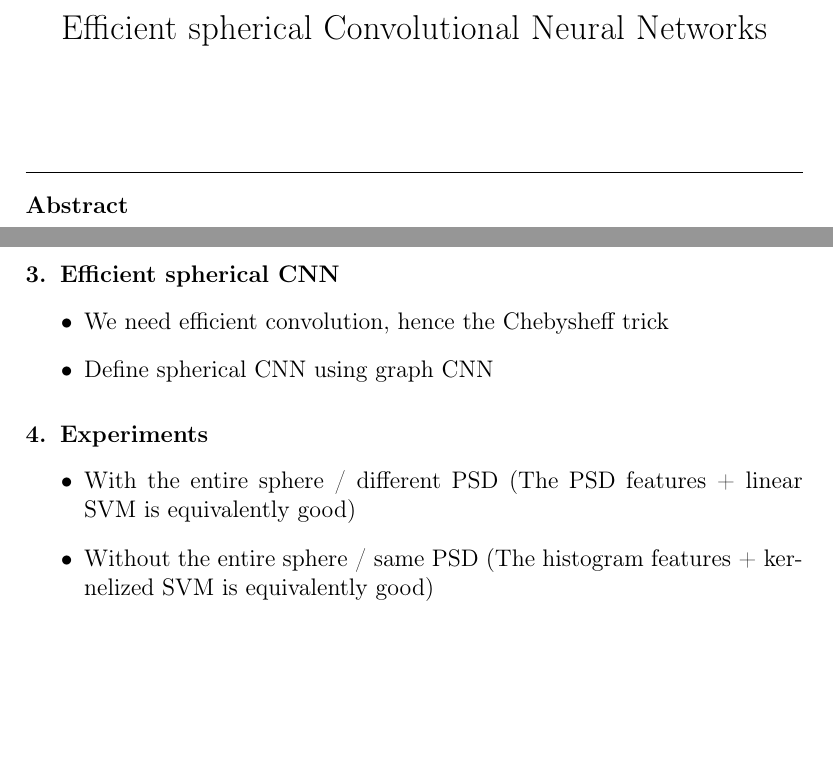
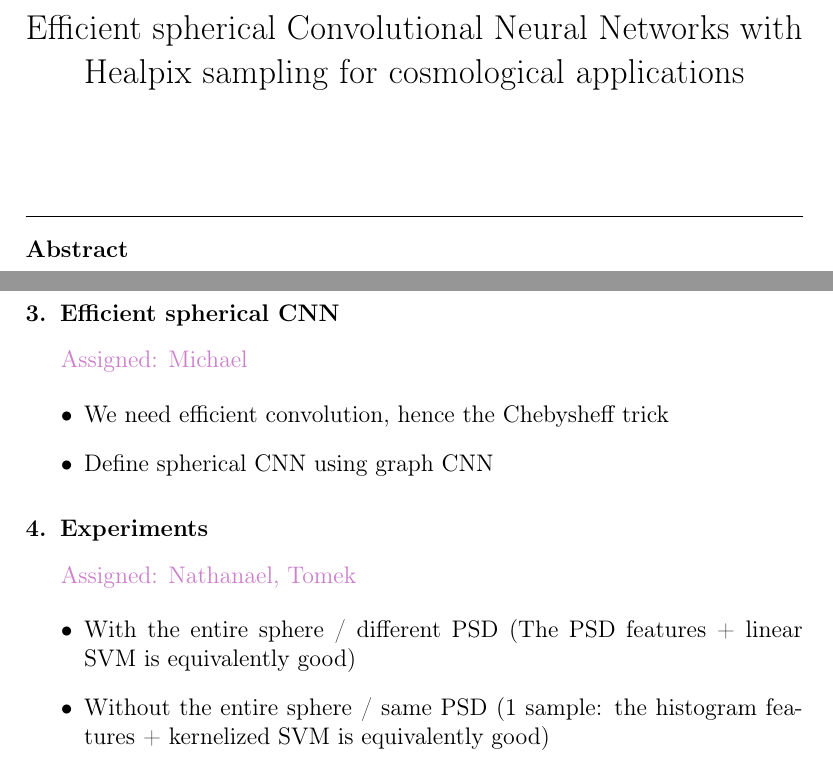
Before and after one commit to deepsphere/paper-deepsphere-ascom2019, a LaTeX paper (scnn.tex): two parts of pages 1 and 2 of 2 before the commit and two parts of pages 1 and 2 of 3 after it, joined at a grey line, cut so that both start at the same text, the shorter picture padded with empty space. Compiled offline with pdfLaTeX.

Commit message:
meeting changes

```diff
--- a/scnn.tex
+++ b/scnn.tex
@@ -58,6 +58,7 @@
 
 \newcommand{\todo}[1]{{\color[rgb]{.6,.1,.6}{#1}}}
 
+\newcommand{\assign}[1]{{\color[rgb]{.8,.5,.8}{Assigned: #1 }}}
 
 
 
@@ -88,7 +89,7 @@
 %% \address{Address\fnref{label3}}
 %% \fntext[label3]{}
 
-\title{Efficient spherical Convolutional Neural Networks}
+\title{Efficient spherical Convolutional Neural Networks with Healpix sampling for cosmological applications}
 
 %% use optional labels to link authors explicitly to addresses:
 %% \author[label1,label2]{}
@@ -148,15 +157,20 @@ b) It is the most efficient spherical convolution
 \end{itemize}
 
 \section{Efficient spherical CNN}
+\assign{Michael}
+
+
 \begin{itemize}
 	\item We need efficient convolution, hence the Chebysheff trick
 	\item Define spherical CNN using graph CNN
 \end{itemize}
 
 \section{Experiments}
+\assign{Nathanael, Tomek}
+
 \begin{itemize}
 	\item With the entire sphere / different PSD (The PSD features + linear SVM is equivalently good)
-	\item Without the entire sphere / same PSD (The histogram features + kernelized SVM is equivalently good)
+	\item Without the entire sphere / same PSD (1 sample: the histogram features + kernelized SVM is equivalently good)
 	\item ??
 \end{itemize}
 
```
Also changed, not shown: scnn.tex (8 more changed lines).
